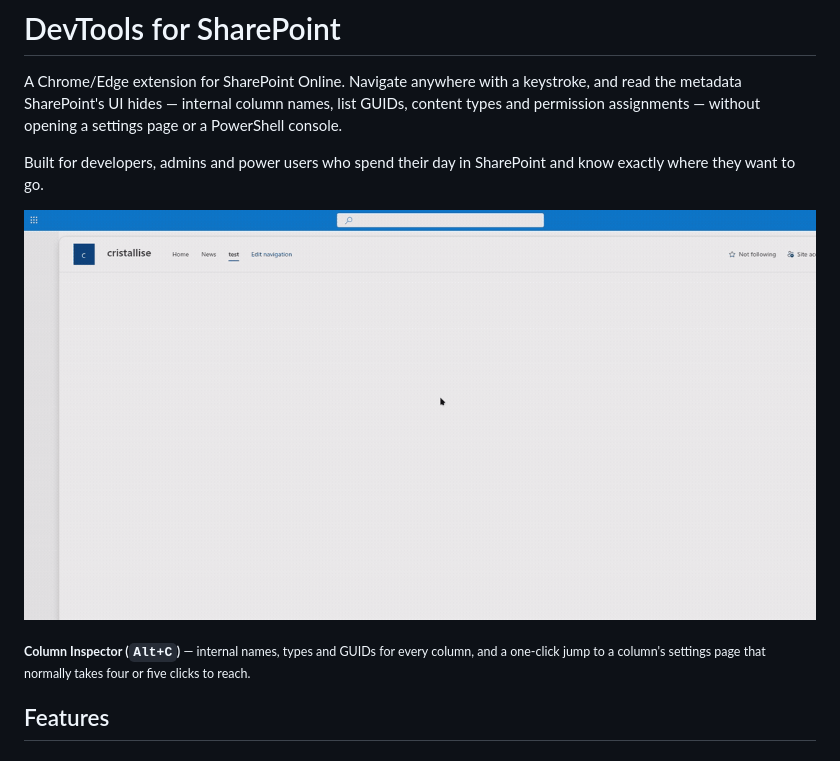
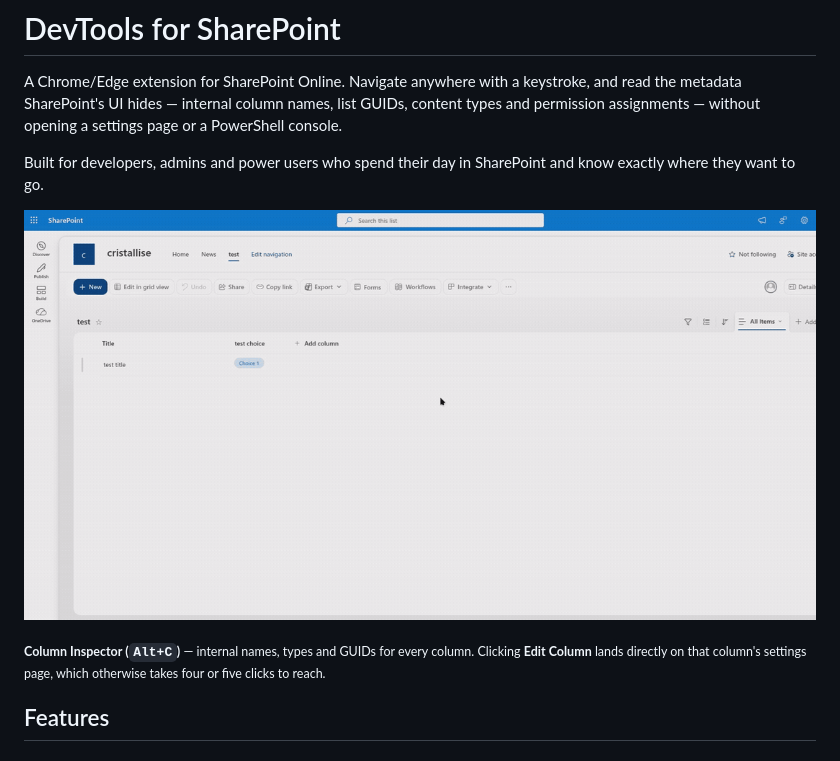
Before and after one commit to DeepReef11/sharepoint-devtools, a Markdown page: README.md, the part around the change printed below. Drawn GitHub-style; pictures changed too: docs/media/column-inspector.gif.

Commit message:
Recut hero GIF so the Edit Column landing is visible
The previous cut ended at 26s, the exact frame the settings page finished
rendering, so the payoff never registered in the loop. Now runs to 32s with the
browsing portion sped 1.7x and the landing at normal speed, holding the settings
page on screen for about six seconds.

```diff
--- a/README.md
+++ b/README.md
@@ -11,6 +11,7 @@ where they want to go.
 
-<sub><b>Column Inspector (`Alt+C`)</b> — internal names, types and GUIDs for every column, and a
-one-click jump to a column's settings page that normally takes four or five clicks to reach.</sub>
+<sub><b>Column Inspector (`Alt+C`)</b> — internal names, types and GUIDs for every column. Clicking
+<b>Edit Column</b> lands directly on that column's settings page, which otherwise takes four or five
+clicks to reach.</sub>
 
 ## Features
 
```
Also changed, not shown: other parts of README.md (+1 -1 lines).
